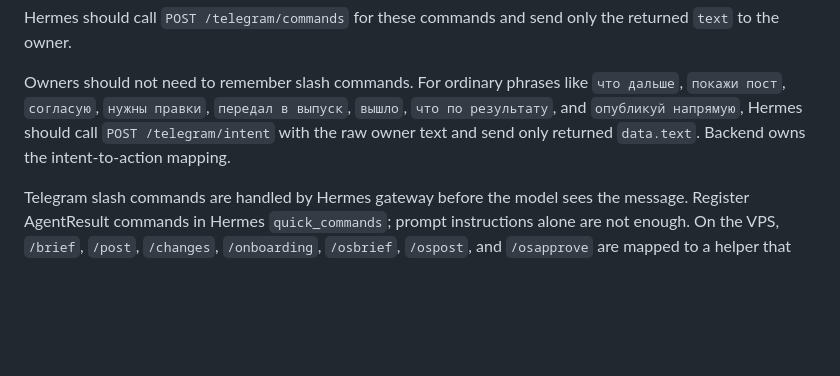
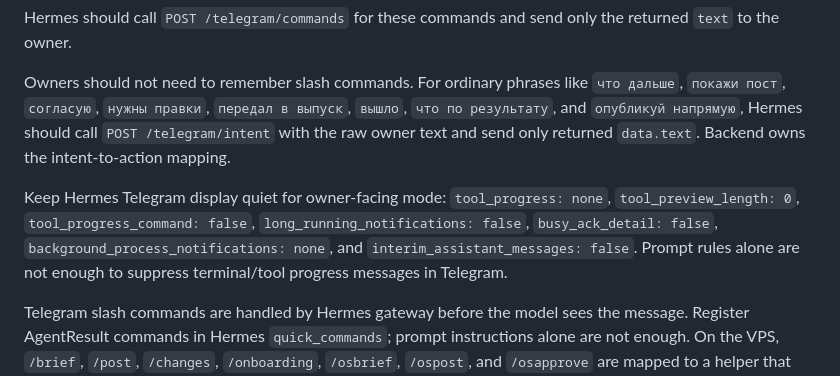
Before and after one commit to adsDDoS/Groth_OS_AgentResult, a Markdown page: docs/hermes-telegram-bot.md, the part around the change. Drawn GitHub-style; blank space fills up the shorter version.

Commit message:
Document quiet Hermes gateway mode

```diff
--- a/docs/hermes-telegram-bot.md
+++ b/docs/hermes-telegram-bot.md
@@ -150,6 +150,8 @@ Hermes should call `POST /telegram/commands` for these commands and send only th
 
 Owners should not need to remember slash commands. For ordinary phrases like `что дальше`, `покажи пост`, `согласую`, `нужны правки`, `передал в выпуск`, `вышло`, `что по результату`, and `опубликуй напрямую`, Hermes should call `POST /telegram/intent` with the raw owner text and send only returned `data.text`. Backend owns the intent-to-action mapping.
 
+Keep Hermes Telegram display quiet for owner-facing mode: `tool_progress: none`, `tool_preview_length: 0`, `tool_progress_command: false`, `long_running_notifications: false`, `busy_ack_detail: false`, `background_process_notifications: none`, and `interim_assistant_messages: false`. Prompt rules alone are not enough to suppress terminal/tool progress messages in Telegram.
+
 Telegram slash commands are handled by Hermes gateway before the model sees the message. Register AgentResult commands in Hermes `quick_commands`; prompt instructions alone are not enough. On the VPS, `/brief`, `/post`, `/changes`, `/onboarding`, `/osbrief`, `/ospost`, and `/osapprove` are mapped to a helper that calls backend `POST /telegram/commands` and prints only `data.text`. Use and show `/osapprove` for approval because `/approve` can be reserved by Hermes tool-approval flow.
 
 When the command response includes `buttons`, Hermes should render them as Telegram inline buttons or command shortcuts when the messaging gateway supports it. Button text and command payload should come from backend response, not from model improvisation.
```
Also changed, not shown: knowledge.md (+2 -0 lines).
